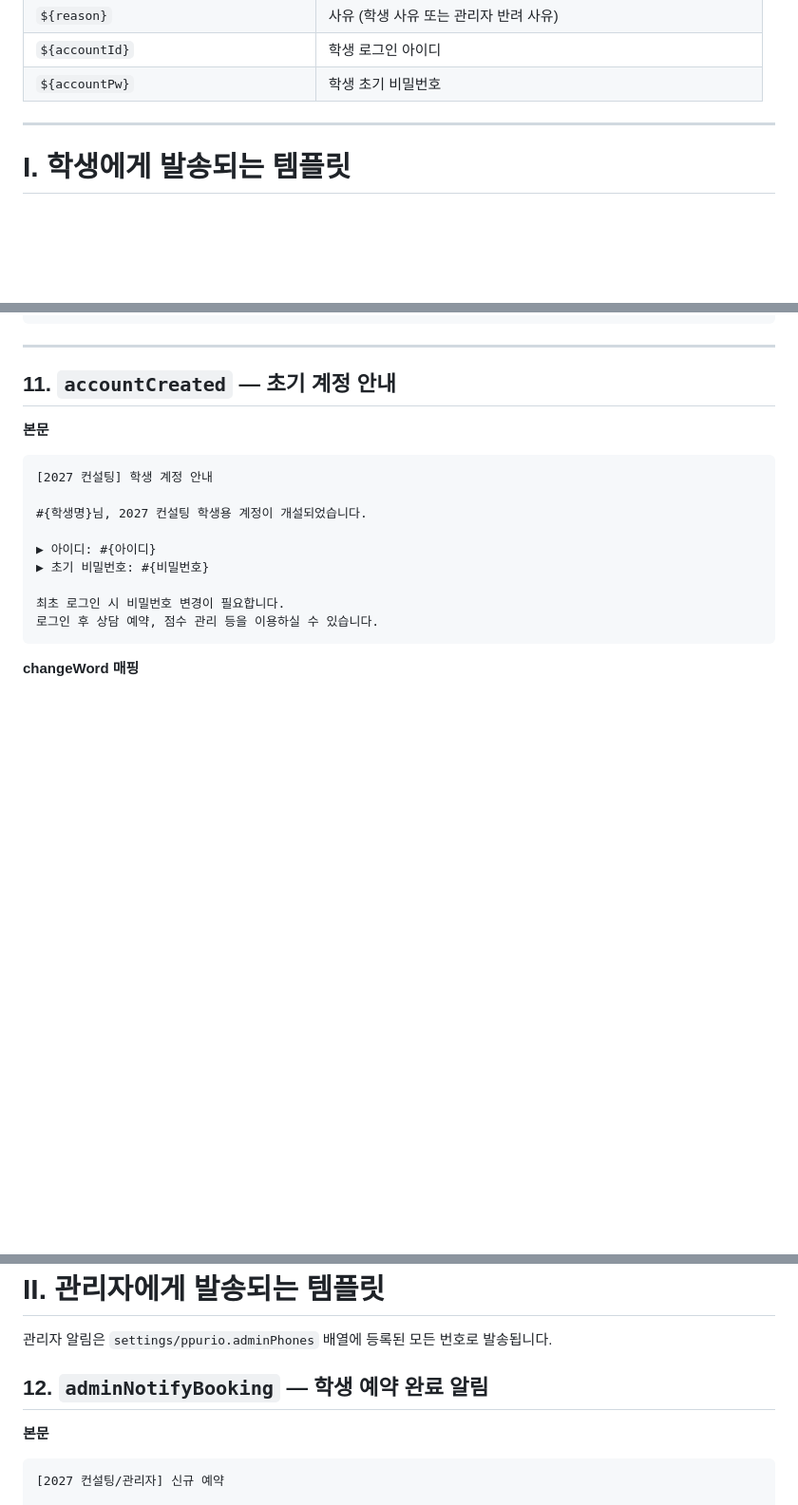
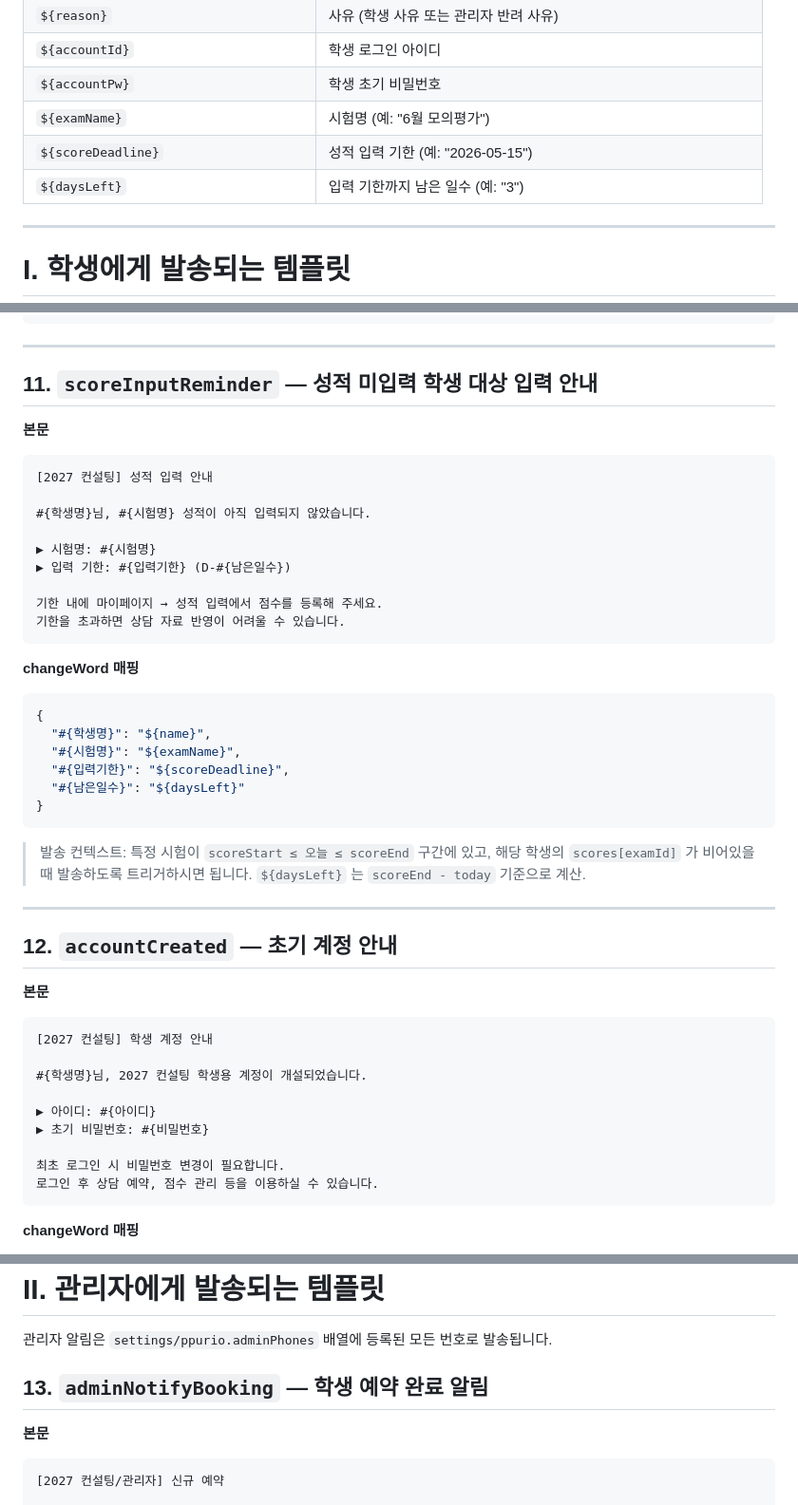
Before and after one commit to jaehee05/2027-consulting, a Markdown page: alimtalk-templates.md, 3 parts joined by grey strips. Shown at 95% size. Rendered like a GitHub page; blank space fills up the shorter version.

Commit message:
성적 입력 안내 템플릿 scoreInputReminder 추가
성적 미입력 학생에게 시험명·입력기한·남은일수(D-day)를 알려주는 템플릿을 추가하고, 문서 번호를 재정렬.

````diff
--- a/alimtalk-templates.md
+++ b/alimtalk-templates.md
@@ -28,6 +28,9 @@
 | `${reason}` | 사유 (학생 사유 또는 관리자 반려 사유) |
 | `${accountId}` | 학생 로그인 아이디 |
 | `${accountPw}` | 학생 초기 비밀번호 |
+| `${examName}` | 시험명 (예: "6월 모의평가") |
+| `${scoreDeadline}` | 성적 입력 기한 (예: "2026-05-15") |
+| `${daysLeft}` | 입력 기한까지 남은 일수 (예: "3") |
 
 ---
 
@@ -280,7 +283,36 @@
 
 ---
 
-## 11. `accountCreated` — 초기 계정 안내
+## 11. `scoreInputReminder` — 성적 미입력 학생 대상 입력 안내
+
+**본문**
+```
+[2027 컨설팅] 성적 입력 안내
+
+#{학생명}님, #{시험명} 성적이 아직 입력되지 않았습니다.
+
+▶ 시험명: #{시험명}
+▶ 입력 기한: #{입력기한} (D-#{남은일수})
+
+기한 내에 마이페이지 → 성적 입력에서 점수를 등록해 주세요.
+기한을 초과하면 상담 자료 반영이 어려울 수 있습니다.
+```
+
+**changeWord 매핑**
+```json
+{
+  "#{학생명}": "${name}",
+  "#{시험명}": "${examName}",
+  "#{입력기한}": "${scoreDeadline}",
+  "#{남은일수}": "${daysLeft}"
+}
+```
+
+> 발송 컨텍스트: 특정 시험이 `scoreStart ≤ 오늘 ≤ scoreEnd` 구간에 있고, 해당 학생의 `scores[examId]` 가 비어있을 때 발송하도록 트리거하시면 됩니다. `${daysLeft}` 는 `scoreEnd - today` 기준으로 계산.
+
+---
+
+## 12. `accountCreated` — 초기 계정 안내
 
 **본문**
 ```
@@ -310,7 +342,7 @@
 
 관리자 알림은 `settings/ppurio.adminPhones` 배열에 등록된 모든 번호로 발송됩니다.
 
-## 12. `adminNotifyBooking` — 학생 예약 완료 알림
+## 13. `adminNotifyBooking` — 학생 예약 완료 알림
 
 **본문**
 ```
````
Also changed, not shown: other parts of alimtalk-templates.md (+4 -4 lines).
